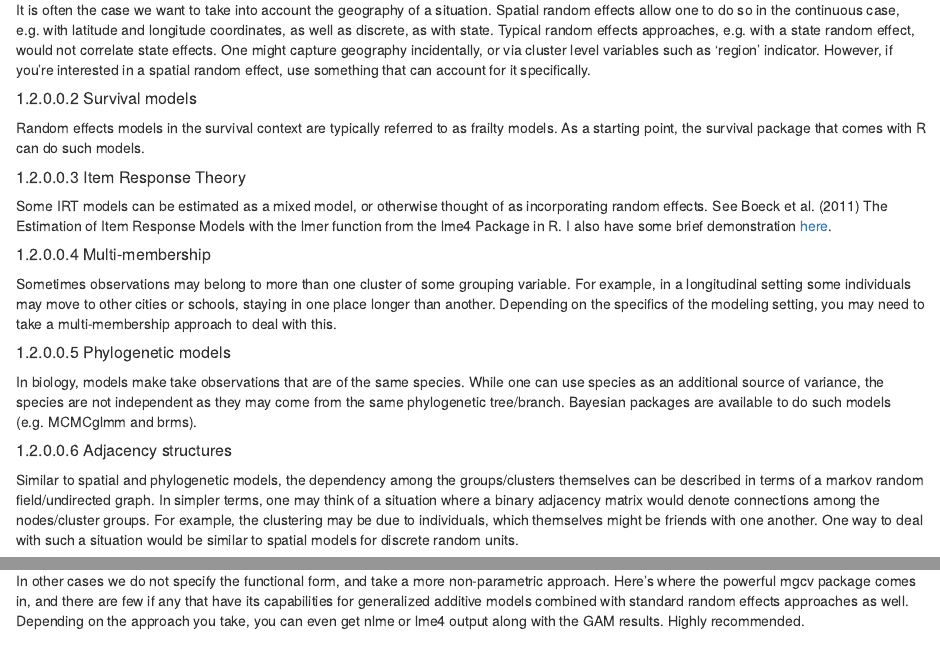
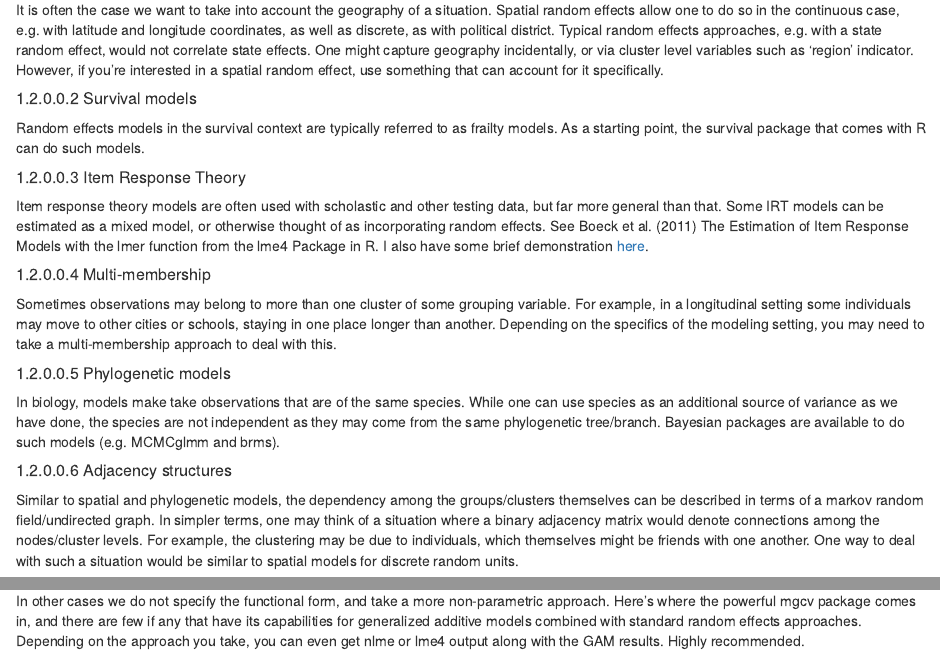
Before and after one commit to m-clark/mixed-models-with-R, an R Markdown document (05_further.Rmd): the page in a window 1100 px wide, from 440 px down, and a second part further down, joined at a grey line. Rendered offline with R 4.5, knitr and Pandoc, with nearby package versions; drawn as R Markdown's standard HTML page in place of the format the file asks for.

Commit message:
content update complete for now

```diff
--- a/05_further.Rmd
+++ b/05_further.Rmd
@@ -15,27 +15,27 @@ Here is a list of some other contexts in which you can find random effects model
 
 ##### Spatial models
 
-It is often the case we want to take into account the geography of a situation. Spatial random effects allow one to do so in the continuous case, e.g. with latitude and longitude coordinates, as well as discrete, as with state. Typical random effects approaches, e.g. with a state random effect, would not correlate state effects.  One might capture geography incidentally, or via cluster level variables such as 'region' indicator.  However, if you're interested in a spatial random effect, use something that can account for it specifically.
+It is often the case we want to take into account the geography of a situation. <span class="emph">Spatial random effects</span> allow one to do so in the continuous case, e.g. with latitude and longitude coordinates, as well as discrete, as with political district. Typical random effects approaches, e.g. with a state random effect, would not correlate state effects.  One might capture geography incidentally, or via cluster level variables such as 'region' indicator.  However, if you're interested in a spatial random effect, use something that can account for it specifically.
 
 ##### Survival models
 
-Random effects models in the survival context are typically referred to as frailty models.  As a starting point, the <span class="pack">survival</span> package that comes with R can do such models.
+Random effects models in the survival context are typically referred to as <span class="emph">frailty models</span>.  As a starting point, the <span class="pack">survival</span> package that comes with R can do such models.
 
 ##### Item Response Theory
 
-Some IRT models can be estimated as a mixed model, or otherwise thought of as incorporating random effects. See Boeck et al. (2011) The Estimation of Item Response Models with the <span class="func">lmer</span> function from the <span class="pack">lme4</span> Package in R. I also have some brief demonstration [here](http://m-clark.github.io/docs/sem/item-response-theory.html).
+<span class="emph">Item response theory</span> models are often used with scholastic and other testing data, but far more general than that. Some IRT models can be estimated as a mixed model, or otherwise thought of as incorporating random effects. See Boeck et al. (2011) The Estimation of Item Response Models with the <span class="func">lmer</span> function from the <span class="pack">lme4</span> Package in R. I also have some brief demonstration [here](http://m-clark.github.io/docs/sem/item-response-theory.html).
 
 ##### Multi-membership
 
-Sometimes observations may belong to more than one cluster of some grouping variable. For example, in a longitudinal setting some individuals may move to other cities or schools, staying in one place longer than another.  Depending on the specifics of the modeling setting, you may need to take a multi-membership approach to deal with this.
+Sometimes observations may belong to more than one cluster of some grouping variable. For example, in a longitudinal setting some individuals may move to other cities or schools, staying in one place longer than another.  Depending on the specifics of the modeling setting, you may need to take a <span class="emph">multi-membership</span> approach to deal with this.
 
 ##### Phylogenetic models
 
-In biology, models make take observations that are of the same species. While one can use species as an additional source of variance, the species are not independent as they may come from the same phylogenetic tree/branch.  Bayesian packages are available to do such models (e.g. <span class="pack">MCMCglmm</span> and <span class="pack">brms</span>).
+In biology, models make take observations that are of the same species. While one can use species as an additional source of variance as we have done, the species are not independent as they may come from the same phylogenetic tree/branch.  Bayesian packages are available to do such models (e.g. <span class="pack">MCMCglmm</span> and <span class="pack">brms</span>).
 
 ##### Adjacency structures
 
-Similar to spatial and phylogenetic models, the dependency among the groups/clusters themselves can be described in terms of a markov random field/undirected graph.  In simpler terms, one may think of a situation  where a binary adjacency matrix would denote connections among the nodes/cluster groups.  For example, the clustering may be due to individuals, which themselves might be friends with one another.  One way to deal with such a situation would be similar to spatial models for discrete random units.
+Similar to spatial and phylogenetic models, the dependency among the groups/clusters themselves can be described in terms of a <span class="emph">markov random field/undirected graph</span>.  In simpler terms, one may think of a situation  where a binary adjacency matrix would denote connections among the nodes/cluster levels.  For example, the clustering may be due to individuals, which themselves might be friends with one another.  One way to deal with such a situation would be similar to spatial models for discrete random units.
 
 ##### Gaussian Processes
 
@@ -75,5 +75,5 @@ Earlier we used the <span class="pack">nlme</span> package.  The acronym stands
 
-In other cases we do not specify the functional form, and take a more non-parametric approach.  Here's where the powerful <span class="pack">mgcv</span> package comes in, and there are few if any that have its capabilities for <span class="emph">generalized additive models</span> combined with standard random effects approaches as well. Depending on the approach you take, you can even get <span class="pack">nlme</span> or <span class="pack">lme4</span> output along with the GAM results.  Highly recommended.
+In other cases we do not specify the functional form, and take a more non-parametric approach.  Here's where the powerful <span class="pack">mgcv</span> package comes in, and there are few if any that have its capabilities for <span class="emph">generalized additive models</span> combined with standard random effects approaches. Depending on the approach you take, you can even get <span class="pack">nlme</span> or <span class="pack">lme4</span> output along with the GAM results.  Highly recommended.
 
 ## Connections
 
```
Also changed, not shown: 01_random_intercepts.Rmd (+1 -1 lines), docs/search_index.json, 05_further.Rmd (6 more changed lines), 9 other files.
